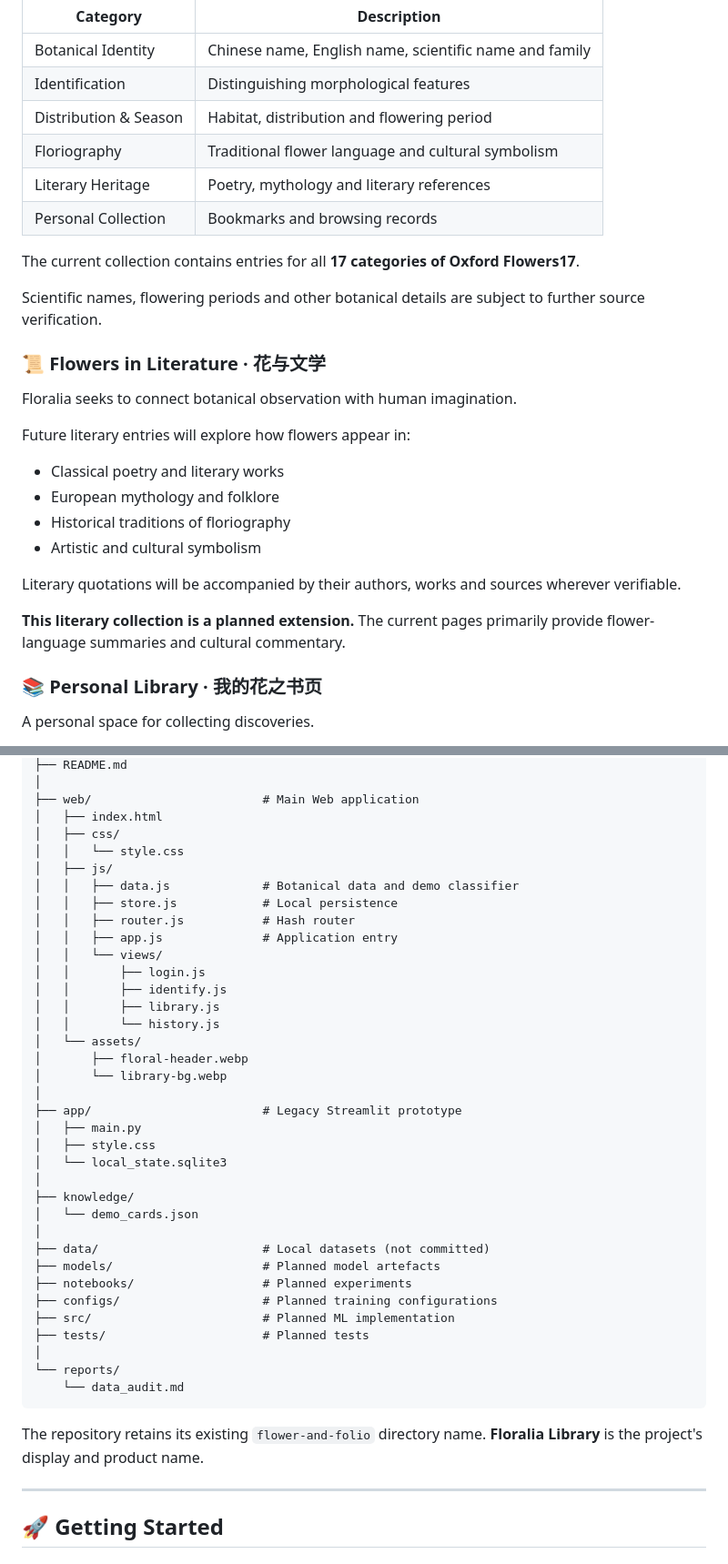
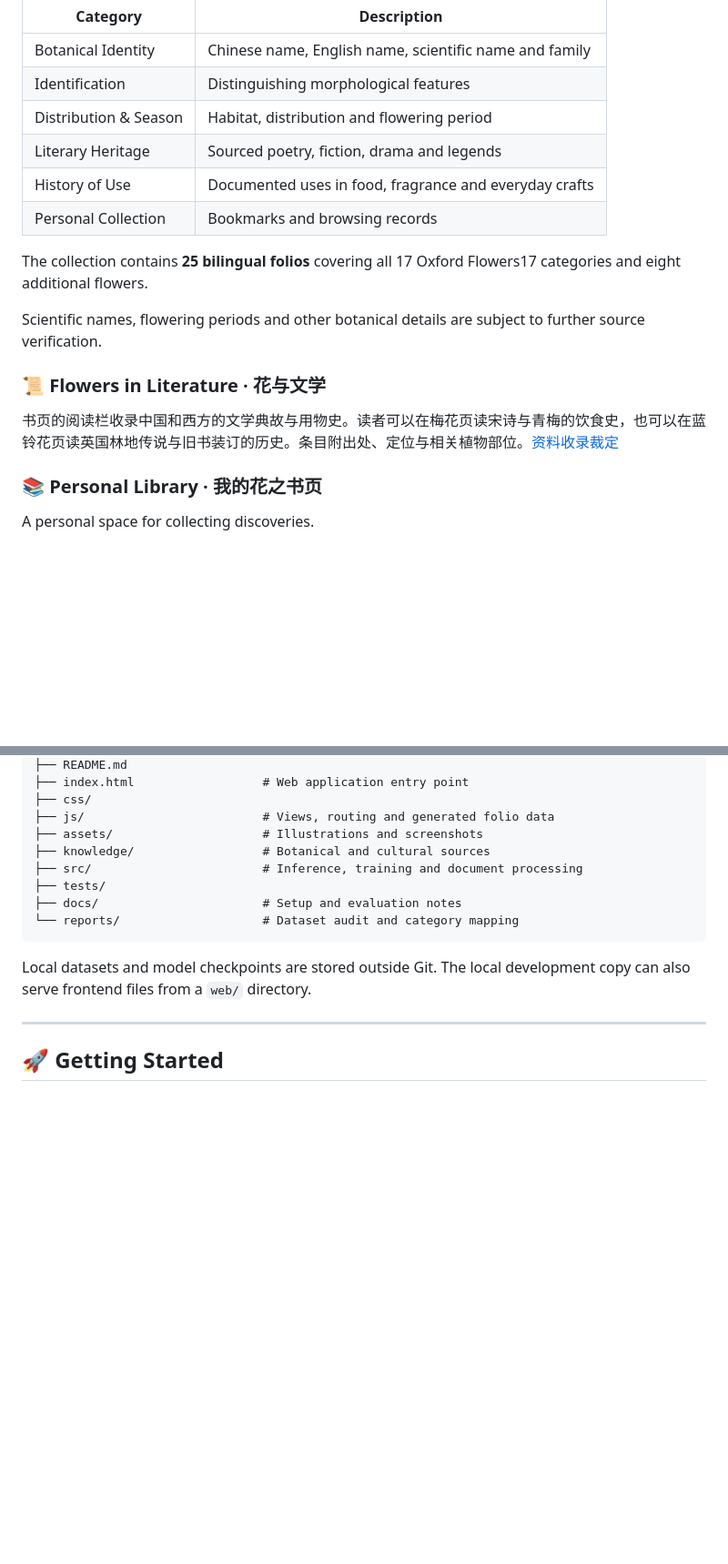
Before and after one commit to stellablack528/Floralia-Library, a Markdown page: README.md, 2 parts joined by grey strips. Shown at 91% size. GitHub-like rendering; blank space fills up the shorter version.

````diff
--- a/README.md
+++ b/README.md
@@ -86,28 +97,17 @@ Each flower entry may contain:
 | Botanical Identity | Chinese name, English name, scientific name and family |
 | Identification | Distinguishing morphological features |
 | Distribution & Season | Habitat, distribution and flowering period |
-| Floriography | Traditional flower language and cultural symbolism |
-| Literary Heritage | Poetry, mythology and literary references |
+| Literary Heritage | Sourced poetry, fiction, drama and legends |
+| History of Use | Documented uses in food, fragrance and everyday crafts |
 | Personal Collection | Bookmarks and browsing records |
 
-The current collection contains entries for all **17 categories of Oxford Flowers17**.
+The collection contains **25 bilingual folios** covering all 17 Oxford Flowers17 categories and eight additional flowers.
 
 Scientific names, flowering periods and other botanical details are subject to further source verification.
 
 ### 📜 Flowers in Literature · 花与文学
 
-Floralia seeks to connect botanical observation with human imagination.
-
-Future literary entries will explore how flowers appear in:
-
-- Classical poetry and literary works
-- European mythology and folklore
-- Historical traditions of floriography
-- Artistic and cultural symbolism
-
-Literary quotations will be accompanied by their authors, works and sources wherever verifiable.
-
-**This literary collection is a planned extension.** The current pages primarily provide flower-language summaries and cultural commentary.
+书页的阅读栏收录中国和西方的文学典故与用物史。读者可以在梅花页读宋诗与青梅的饮食史，也可以在蓝铃花页读英国林地传说与旧书装订的历史。条目附出处、定位与相关植物部位。[资料收录裁定](docs/knowledge.md#资料收录裁定)
 
 ### 📚 Personal Library · 我的花之书页
 
@@ -278,43 +258,16 @@ flower-and-folio/
 ├── README.md
-│
-├── web/                        # Main Web application
-│   ├── index.html
-│   ├── css/
-│   │   └── style.css
-│   ├── js/
-│   │   ├── data.js             # Botanical data and demo classifier
-│   │   ├── store.js            # Local persistence
-│   │   ├── router.js           # Hash router
-│   │   ├── app.js              # Application entry
-│   │   └── views/
-│   │       ├── login.js
-│   │       ├── identify.js
-│   │       ├── library.js
-│   │       └── history.js
-│   └── assets/
-│       ├── floral-header.webp
-│       └── library-bg.webp
-│
-├── app/                        # Legacy Streamlit prototype
-│   ├── main.py
-│   ├── style.css
-│   └── local_state.sqlite3
-│
-├── knowledge/
-│   └── demo_cards.json
-│
-├── data/                       # Local datasets (not committed)
-├── models/                     # Planned model artefacts
-├── notebooks/                  # Planned experiments
-├── configs/                    # Planned training configurations
-├── src/                        # Planned ML implementation
-├── tests/                      # Planned tests
-│
-└── reports/
-    └── data_audit.md
+├── index.html                  # Web application entry point
+├── css/
+├── js/                         # Views, routing and generated folio data
+├── assets/                     # Illustrations and screenshots
+├── knowledge/                  # Botanical and cultural sources
+├── src/                        # Inference, training and document processing
+├── tests/
+├── docs/                       # Setup and evaluation notes
+└── reports/                    # Dataset audit and category mapping
 ```
 
-The repository retains its existing `flower-and-folio` directory name. **Floralia Library** is the project's display and product name.
+Local datasets and model checkpoints are stored outside Git. The local development copy can also serve frontend files from a `web/` directory.
 
 ---
 
````
Also changed, not shown: other parts of README.md (+56 -79 lines), docs/database.md (+1 -1 lines), docs/knowledge.md (+25 -10 lines), assets/readme/plum-folio.png (added), assets/readme/recognition.png (added), 8 other files.
